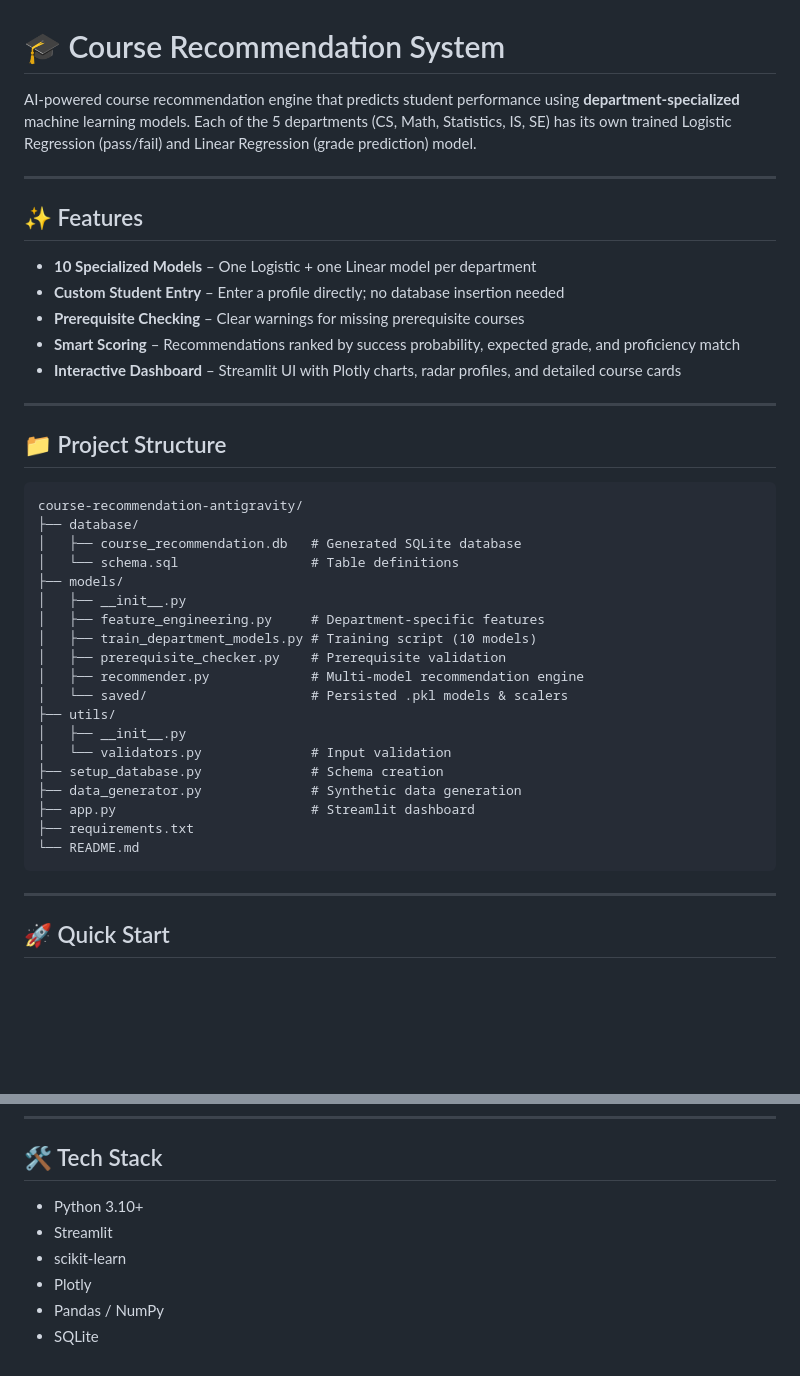
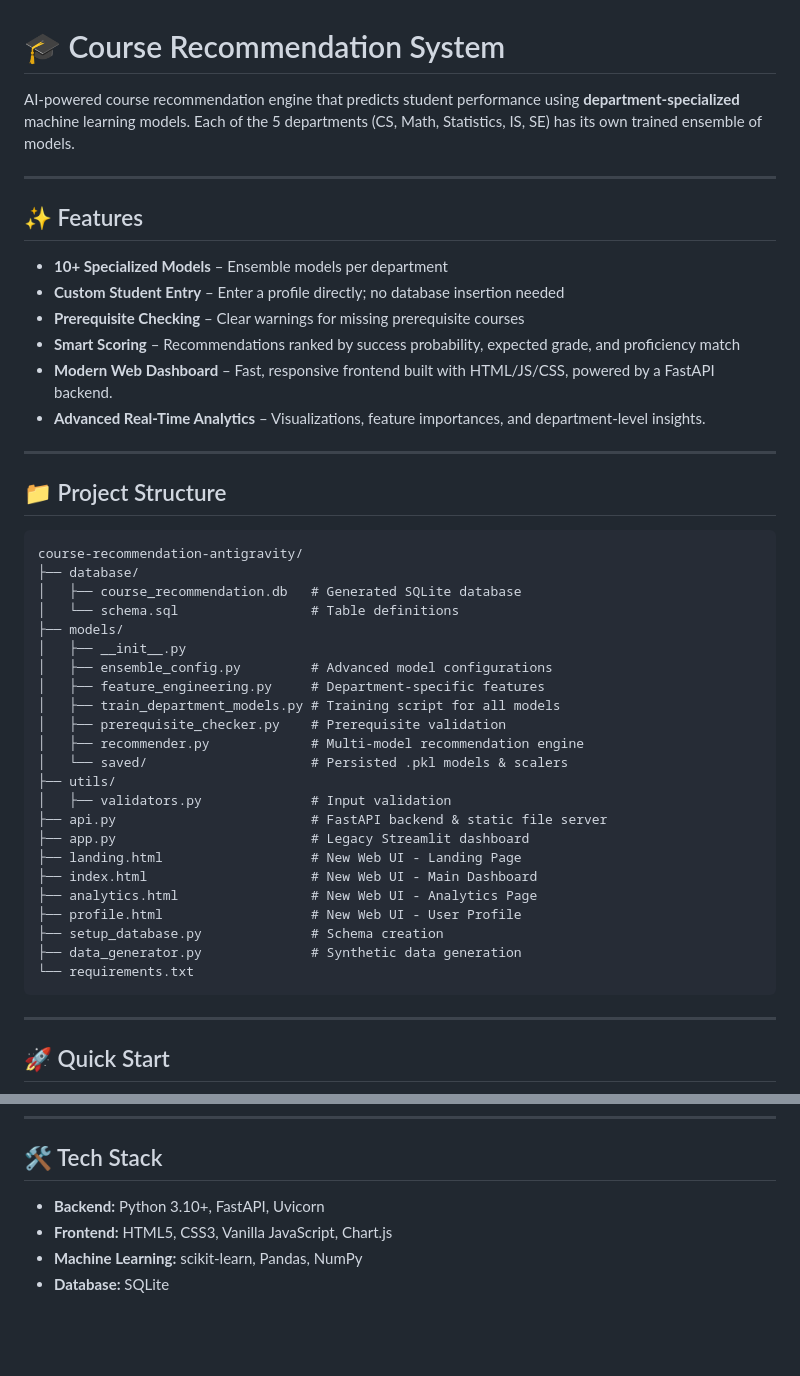
Before and after one commit to Kunj911/Course-Recommendations-System, a Markdown page: README.md, 2 parts joined by grey strips. Drawn GitHub-style; blank space fills up the shorter version.

Commit message:
Update README for FastAPI and modern frontend architecture

````diff
--- a/README.md
+++ b/README.md
@@ -1,41 +1,46 @@
 # 🎓 Course Recommendation System
 
-AI-powered course recommendation engine that predicts student performance using **department-specialized** machine learning models. Each of the 5 departments (CS, Math, Statistics, IS, SE) has its own trained Logistic Regression (pass/fail) and Linear Regression (grade prediction) model.
+AI-powered course recommendation engine that predicts student performance using **department-specialized** machine learning models. Each of the 5 departments (CS, Math, Statistics, IS, SE) has its own trained ensemble of models.
 
 ---
 
 ## ✨ Features
 
-- **10 Specialized Models** – One Logistic + one Linear model per department
+- **10+ Specialized Models** – Ensemble models per department
 - **Custom Student Entry** – Enter a profile directly; no database insertion needed
 - **Prerequisite Checking** – Clear warnings for missing prerequisite courses
 - **Smart Scoring** – Recommendations ranked by success probability, expected grade, and proficiency match
-- **Interactive Dashboard** – Streamlit UI with Plotly charts, radar profiles, and detailed course cards
+- **Modern Web Dashboard** – Fast, responsive frontend built with HTML/JS/CSS, powered by a FastAPI backend.
+- **Advanced Real-Time Analytics** – Visualizations, feature importances, and department-level insights.
 
 ---
 
 ## 📁 Project Structure
 
-```
+```text
 course-recommendation-antigravity/
 ├── database/
 │   ├── course_recommendation.db   # Generated SQLite database
 │   └── schema.sql                 # Table definitions
 ├── models/
 │   ├── __init__.py
+│   ├── ensemble_config.py         # Advanced model configurations
 │   ├── feature_engineering.py     # Department-specific features
-│   ├── train_department_models.py # Training script (10 models)
+│   ├── train_department_models.py # Training script for all models
 │   ├── prerequisite_checker.py    # Prerequisite validation
 │   ├── recommender.py             # Multi-model recommendation engine
 │   └── saved/                     # Persisted .pkl models & scalers
 ├── utils/
-│   ├── __init__.py
-│   └── validators.py              # Input validation
+│   ├── validators.py              # Input validation
+├── api.py                         # FastAPI backend & static file server
+├── app.py                         # Legacy Streamlit dashboard
+├── landing.html                   # New Web UI - Landing Page
+├── index.html                     # New Web UI - Main Dashboard
+├── analytics.html                 # New Web UI - Analytics Page
+├── profile.html                   # New Web UI - User Profile
 ├── setup_database.py              # Schema creation
 ├── data_generator.py              # Synthetic data generation
-├── app.py                         # Streamlit dashboard
-├── requirements.txt
-└── README.md
+└── requirements.txt
 ```
 
 ---
@@ -108,9 +120,7 @@ grade = (proficiency × 0.6) + (hardworking × 0.2) + (cgpa × 0.2) - (difficult
 
 ## 🛠️ Tech Stack
 
-- Python 3.10+
-- Streamlit
-- scikit-learn
-- Plotly
-- Pandas / NumPy
-- SQLite
+- **Backend:** Python 3.10+, FastAPI, Uvicorn
+- **Frontend:** HTML5, CSS3, Vanilla JavaScript, Chart.js
+- **Machine Learning:** scikit-learn, Pandas, NumPy
+- **Database:** SQLite
````
Also changed, not shown: other parts of README.md (+16 -9 lines).
